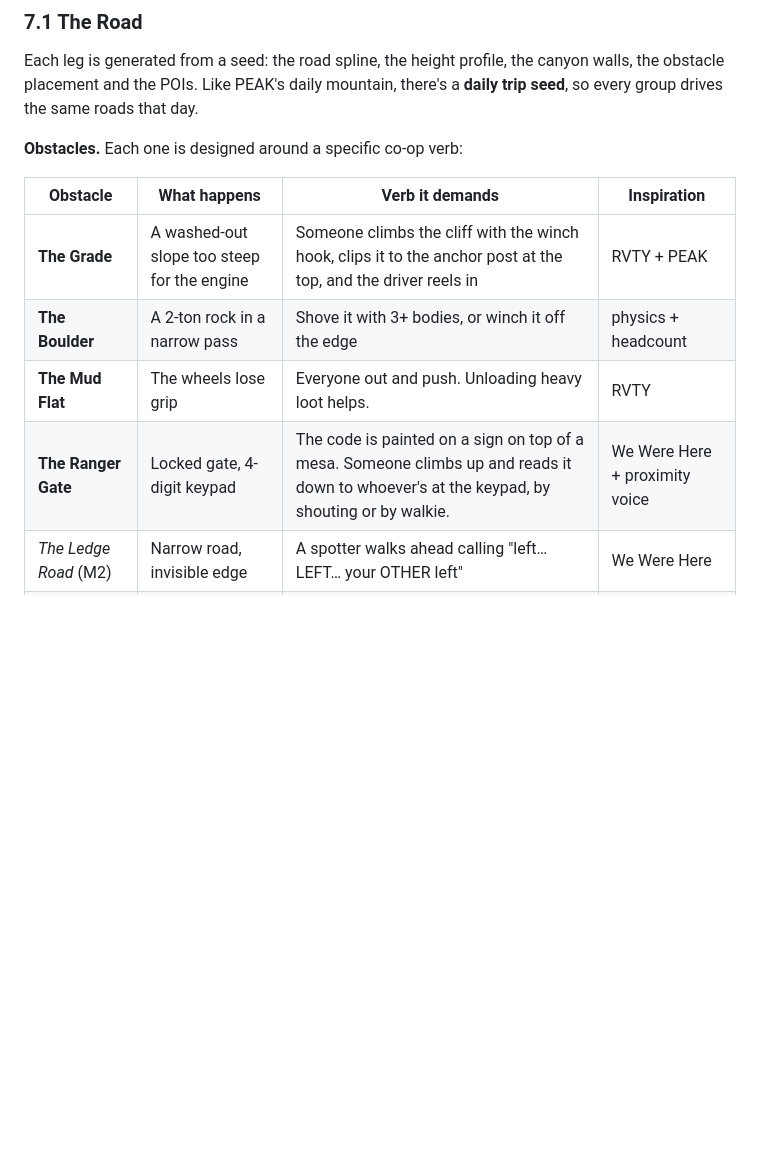
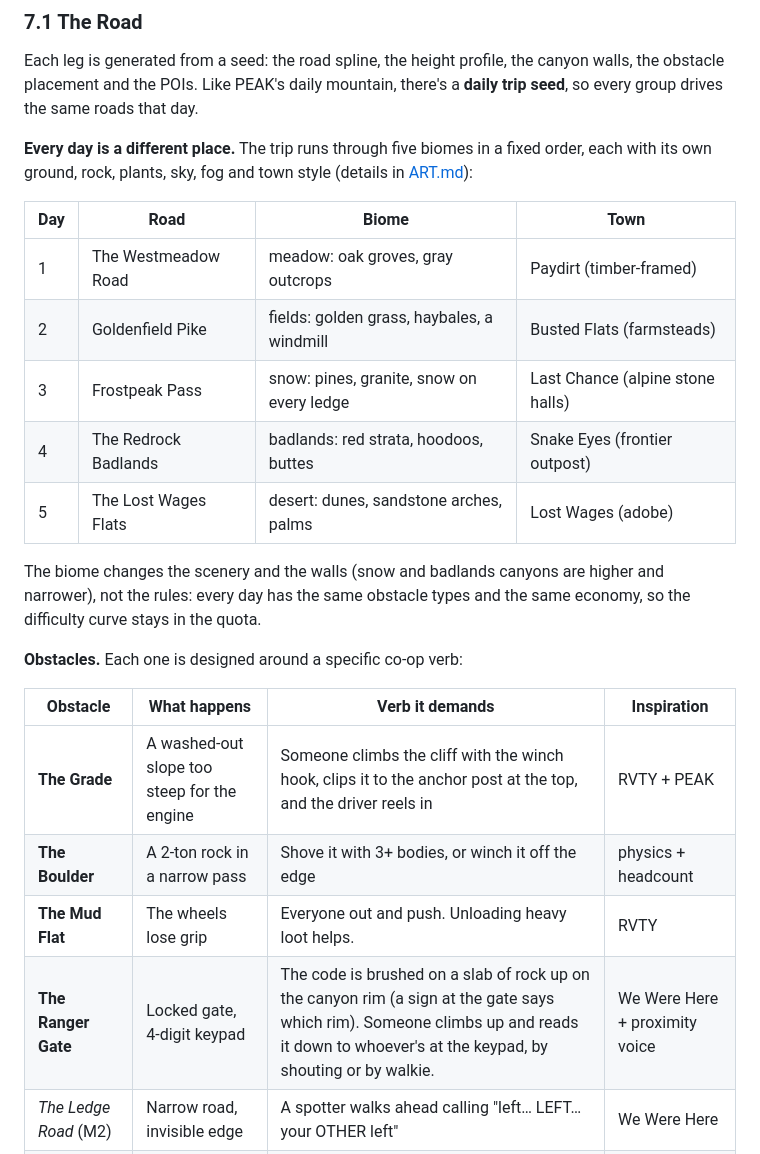
Before and after one commit to case2392/FriendSlop-Game, a Markdown page: docs/DESIGN.md, the part around one of its changes. Drawn GitHub-style; blank space fills up the shorter version.

```diff
--- a/docs/DESIGN.md
+++ b/docs/DESIGN.md
@@ -209,6 +209,22 @@ canyon walls, the obstacle placement and the POIs. Like PEAK's daily
 mountain, there's a **daily trip seed**, so every group drives the same
 roads that day.
 
+**Every day is a different place.** The trip runs through five biomes in a
+fixed order, each with its own ground, rock, plants, sky, fog and town
+style (details in [ART.md](ART.md)):
+
+| Day | Road | Biome | Town |
+|---|---|---|---|
+| 1 | The Westmeadow Road | meadow: oak groves, gray outcrops | Paydirt (timber-framed) |
+| 2 | Goldenfield Pike | fields: golden grass, haybales, a windmill | Busted Flats (farmsteads) |
+| 3 | Frostpeak Pass | snow: pines, granite, snow on every ledge | Last Chance (alpine stone halls) |
+| 4 | The Redrock Badlands | badlands: red strata, hoodoos, buttes | Snake Eyes (frontier outpost) |
+| 5 | The Lost Wages Flats | desert: dunes, sandstone arches, palms | Lost Wages (adobe) |
+
+The biome changes the scenery and the walls (snow and badlands canyons are
+higher and narrower), not the rules: every day has the same obstacle types
+and the same economy, so the difficulty curve stays in the quota.
+
 **Obstacles.** Each one is designed around a specific co-op verb:
 
 | Obstacle | What happens | Verb it demands | Inspiration |
@@ -216,7 +232,7 @@ roads that day.
 | **The Grade** | A washed-out slope too steep for the engine | Someone climbs the cliff with the winch hook, clips it to the anchor post at the top, and the driver reels in | RVTY + PEAK |
 | **The Boulder** | A 2-ton rock in a narrow pass | Shove it with 3+ bodies, or winch it off the edge | physics + headcount |
 | **The Mud Flat** | The wheels lose grip | Everyone out and push. Unloading heavy loot helps. | RVTY |
-| **The Ranger Gate** | Locked gate, 4-digit keypad | The code is painted on a sign on top of a mesa. Someone climbs up and reads it down to whoever's at the keypad, by shouting or by walkie. | We Were Here + proximity voice |
+| **The Ranger Gate** | Locked gate, 4-digit keypad | The code is brushed on a slab of rock up on the canyon rim (a sign at the gate says which rim). Someone climbs up and reads it down to whoever's at the keypad, by shouting or by walkie. | We Were Here + proximity voice |
 | *The Ledge Road* (M2) | Narrow road, invisible edge | A spotter walks ahead calling "left… LEFT… your OTHER left" | We Were Here |
 | *The Washout Gap* (M2) | A gap in the road | Carry planks from the junk pile and lay a bridge. The RV crosses on raycast wheels. | RVTY |
 | *Rockfall* (M2) | Falling rocks knock people over | Timing, and somebody's medical bill | PEAK |
```
Also changed, not shown: other parts of docs/DESIGN.md (+21 -6 lines).
